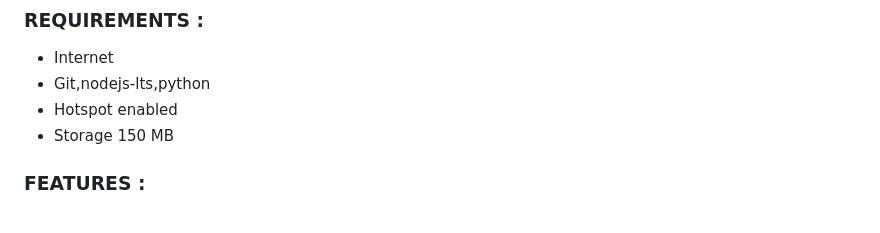
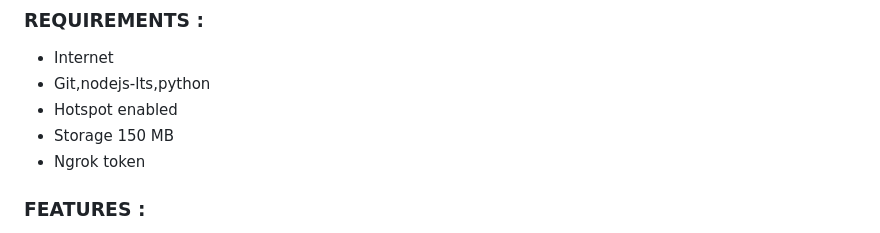
Before and after one commit to fazle-rabbi-dev/File-Sharer, a Markdown page: README.md, the part around the change. Drawn GitHub-style.

```diff
--- a/README.md
+++ b/README.md
@@ -29,6 +29,7 @@ Try it out today and experience the power of seamless file sharing on your Andro
 * Git,nodejs-lts,python
 * Hotspot enabled
 * Storage 150 MB
+* Ngrok token
 
 ### FEATURES :
 * Share your internel storage
```
